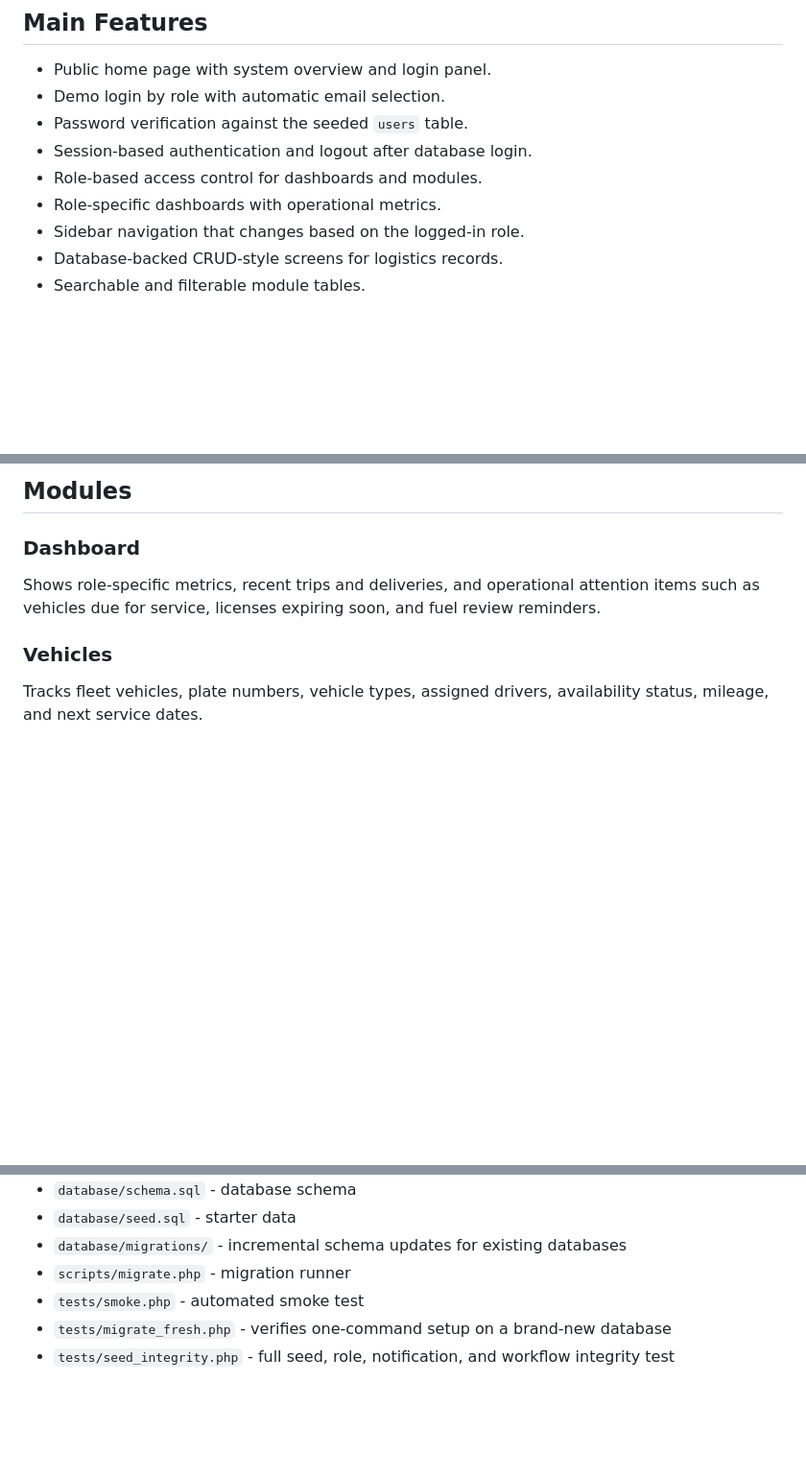
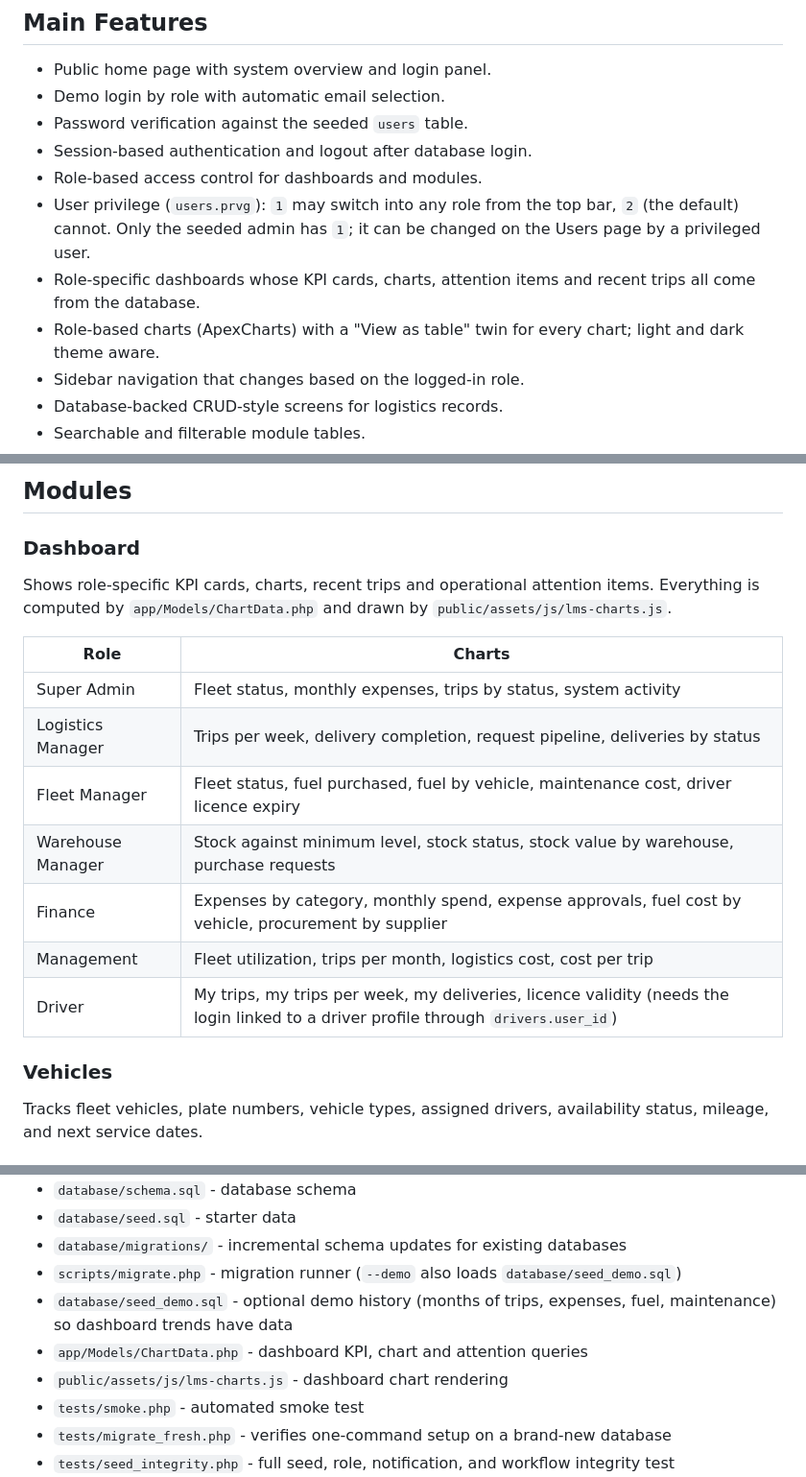
Before and after one commit to elie-iradukunda/itec_logistic, a Markdown page: README.md, 3 parts joined by grey strips. Shown at 96% size. Drawn GitHub-style; blank space fills up the shorter version.

Commit message:
feat: README.md

```diff
--- a/README.md
+++ b/README.md
@@ -30,7 +30,9 @@ The goal is to make logistics activity visible, controlled, and accountable from
 - Password verification against the seeded `users` table.
 - Session-based authentication and logout after database login.
 - Role-based access control for dashboards and modules.
-- Role-specific dashboards with operational metrics.
+- User privilege (`users.prvg`): `1` may switch into any role from the top bar, `2` (the default) cannot. Only the seeded admin has `1`; it can be changed on the Users page by a privileged user.
+- Role-specific dashboards whose KPI cards, charts, attention items and recent trips all come from the database.
+- Role-based charts (ApexCharts) with a "View as table" twin for every chart; light and dark theme aware.
 - Sidebar navigation that changes based on the logged-in role.
 - Database-backed CRUD-style screens for logistics records.
 - Searchable and filterable module tables.
@@ -85,7 +87,17 @@ Seeded active users:
 
 ### Dashboard
 
-Shows role-specific metrics, recent trips and deliveries, and operational attention items such as vehicles due for service, licenses expiring soon, and fuel review reminders.
+Shows role-specific KPI cards, charts, recent trips and operational attention items. Everything is computed by `app/Models/ChartData.php` and drawn by `public/assets/js/lms-charts.js`.
+
+| Role | Charts |
+| --- | --- |
+| Super Admin | Fleet status, monthly expenses, trips by status, system activity |
+| Logistics Manager | Trips per week, delivery completion, request pipeline, deliveries by status |
+| Fleet Manager | Fleet status, fuel purchased, fuel by vehicle, maintenance cost, driver licence expiry |
+| Warehouse Manager | Stock against minimum level, stock status, stock value by warehouse, purchase requests |
+| Finance | Expenses by category, monthly spend, expense approvals, fuel cost by vehicle, procurement by supplier |
+| Management | Fleet utilization, trips per month, logistics cost, cost per trip |
+| Driver | My trips, my trips per week, my deliveries, licence validity (needs the login linked to a driver profile through `drivers.user_id`) |
 
 ### Vehicles
 
@@ -200,7 +212,10 @@ Module records are read from and written to MySQL through `app/Models/LogisticsD
 - `database/schema.sql` - database schema
 - `database/seed.sql` - starter data
 - `database/migrations/` - incremental schema updates for existing databases
-- `scripts/migrate.php` - migration runner
+- `scripts/migrate.php` - migration runner (`--demo` also loads `database/seed_demo.sql`)
+- `database/seed_demo.sql` - optional demo history (months of trips, expenses, fuel, maintenance) so dashboard trends have data
+- `app/Models/ChartData.php` - dashboard KPI, chart and attention queries
+- `public/assets/js/lms-charts.js` - dashboard chart rendering
 - `tests/smoke.php` - automated smoke test
 - `tests/migrate_fresh.php` - verifies one-command setup on a brand-new database
 - `tests/seed_integrity.php` - full seed, role, notification, and workflow integrity test
```
Also changed, not shown: other parts of README.md (+6 -0 lines).
